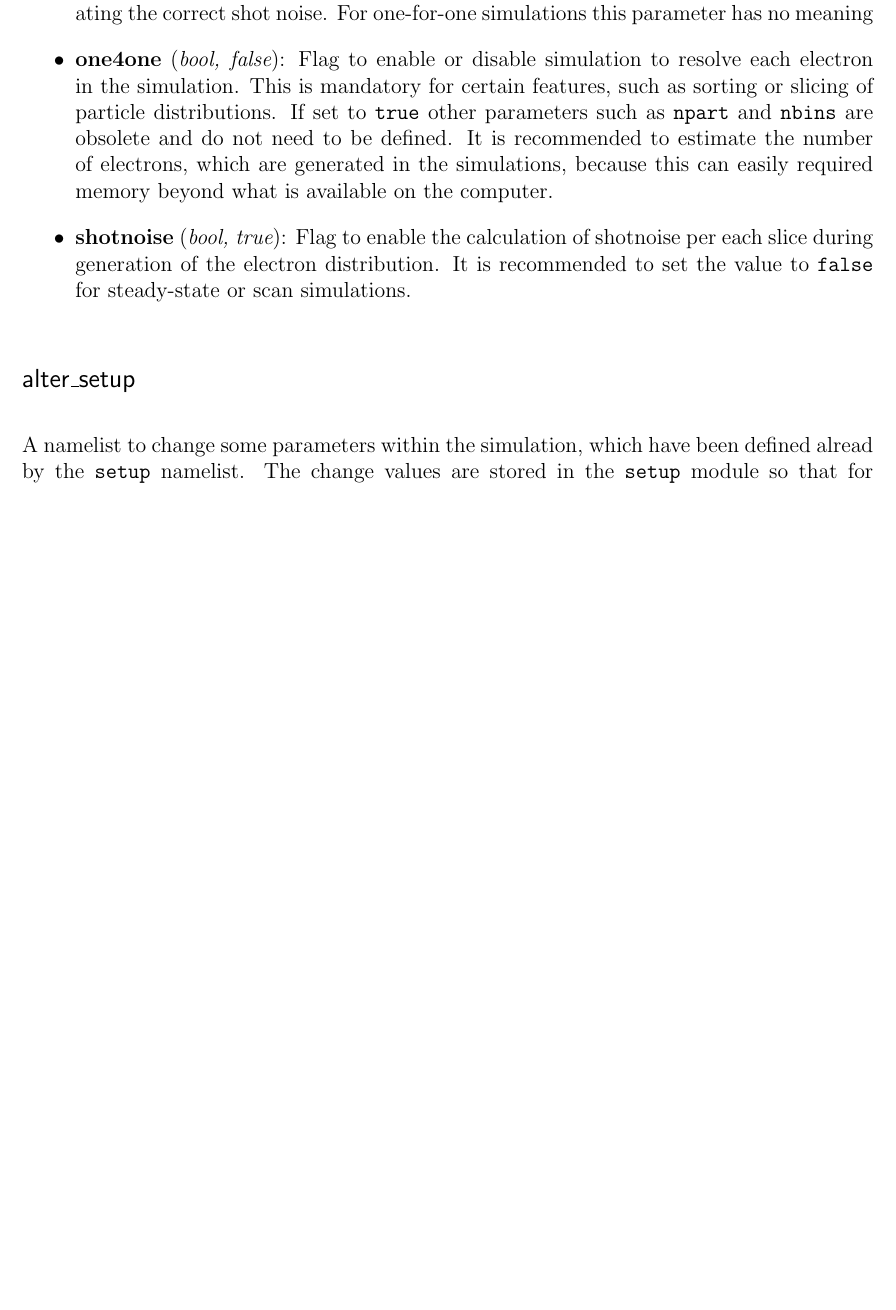
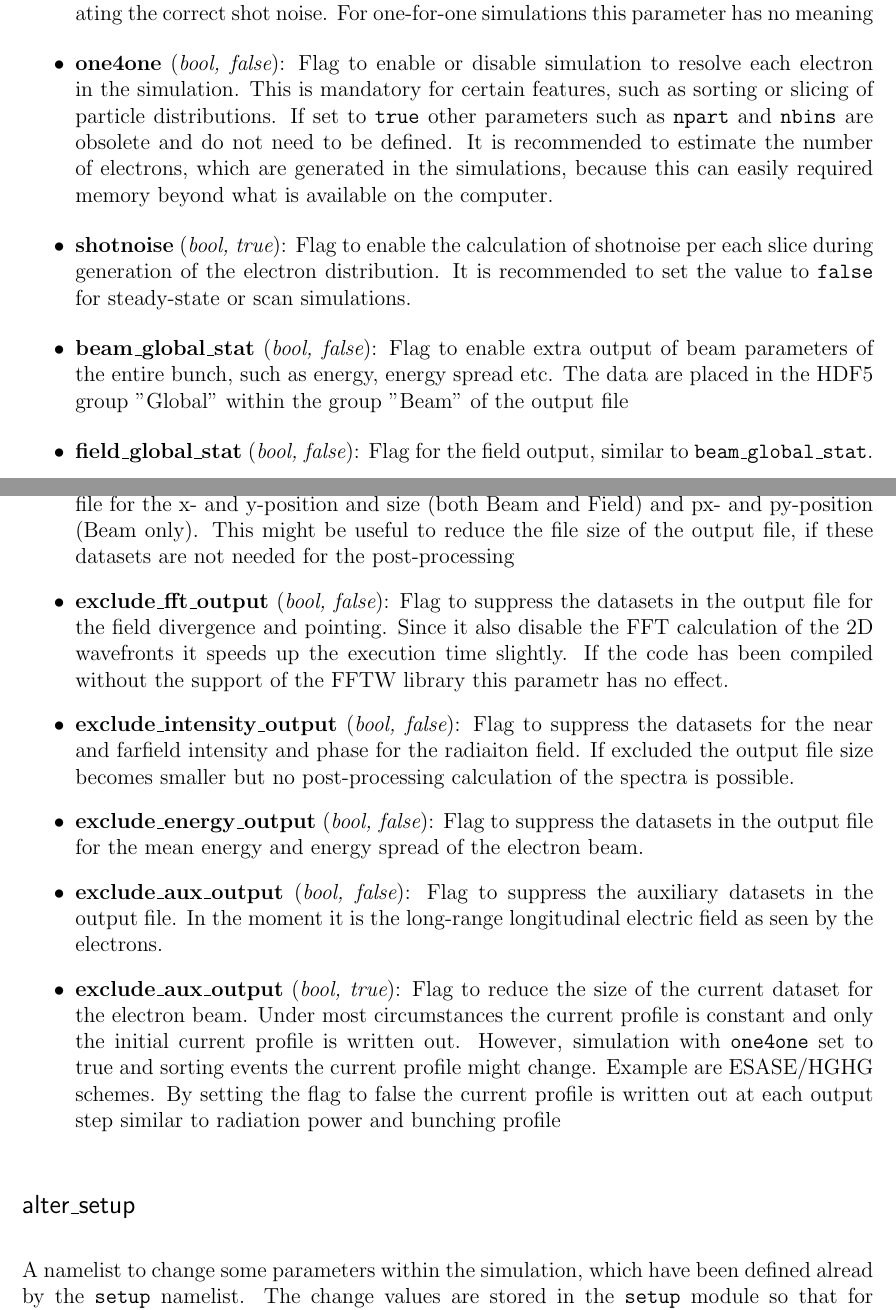
Before and after one commit to svenreiche/Genesis-1.3-Version4, a LaTeX thesis (manual/Genesis-Manual.tex): part of page 12 of 33 before the commit and two parts of pages 12 and 13 of 33 after it, the two joined at a grey line, cut so that both start at the same text, the shorter picture padded with empty space. Compiled offline with pdfLaTeX.

Commit message:
Updated Manual for new input parameters

```diff
--- a/manual/Genesis-Manual.tex
+++ b/manual/Genesis-Manual.tex
@@ -170,6 +176,28 @@ The namelist {\tt setup} is a mandatory namelist and should be the first in the
 \item {\bf one4one} ({\it bool, false}): Flag to enable or disable simulation to resolve each electron in the simulation. This is mandatory for certain features, such as sorting or slicing of particle distributions. If set to {\tt true} other parameters such as {\tt npart} and {\tt nbins} are obsolete and do not need to be defined. It is recommended to estimate the number of electrons, which are generated in the simulations, because this can easily required memory beyond what is available on the computer.
 
 \item {\bf shotnoise} ({\it bool, true}): Flag to enable the calculation of shotnoise per each slice during generation of the electron distribution. It is recommended to set the value to {\tt false} for steady-state or scan simulations.
+
+\item {\bf beam\_global\_stat} ({\it bool, false}): Flag to enable extra output of beam parameters of the entire bunch, such as energy, energy spread etc. The data are placed in the HDF5 group "Global" within the group "Beam" of the output file
+
+\item {\bf field\_global\_stat} ({\it bool, false}): Flag for the field output, similar to {\tt beam\_global\_stat}.
+
+\item {\bf exclude\_spatial\_output} ({\it bool, false}): Flag to suppress the datasets in the output file for the x- and y-position and size (both Beam and Field) and px- and py-position (Beam only). This might be useful to reduce the file size of the output file, if these datasets are not needed for the post-processing
+
+\item {\bf exclude\_fft\_output} ({\it bool, false}): Flag to suppress the datasets in the output file for the field divergence and pointing. Since it also disable the FFT calculation of the 2D wavefronts it speeds up the execution time slightly. If the code has been compiled without the support of the FFTW library this parametr has no effect.
+
+\item {\bf exclude\_intensity\_output} ({\it bool, false}): Flag to suppress the datasets for the near and farfield intensity and phase for the radiaiton field. If excluded the output file size becomes smaller but no post-processing calculation of the spectra is possible.
+
+\item {\bf exclude\_energy\_output} ({\it bool, false}): Flag to suppress the datasets in the output file for the mean energy and energy spread of the electron beam.
+
+\item {\bf exclude\_aux\_output} ({\it bool, false}): Flag to suppress the auxiliary datasets in the output file. In the moment it is the long-range longitudinal electric field as seen by the electrons.
+
+
+\item {\bf exclude\_aux\_output} ({\it bool, true}): Flag to reduce the size of the current dataset for the electron beam. Under most circumstances the current profile is constant and only the initial current profile is written out. However, simulation with {\tt one4one} set to true and sorting events the current profile might change. Example are ESASE/HGHG schemes. By setting the flag to false the current profile is written out at each output step similar to radiation power and bunching profile
+
+
+
+
+
 
 \end{itemize}
 
```
Also changed, not shown: manual/Genesis-Manual.pdf, manual/Genesis-Manual.tex (10 more changed lines).
